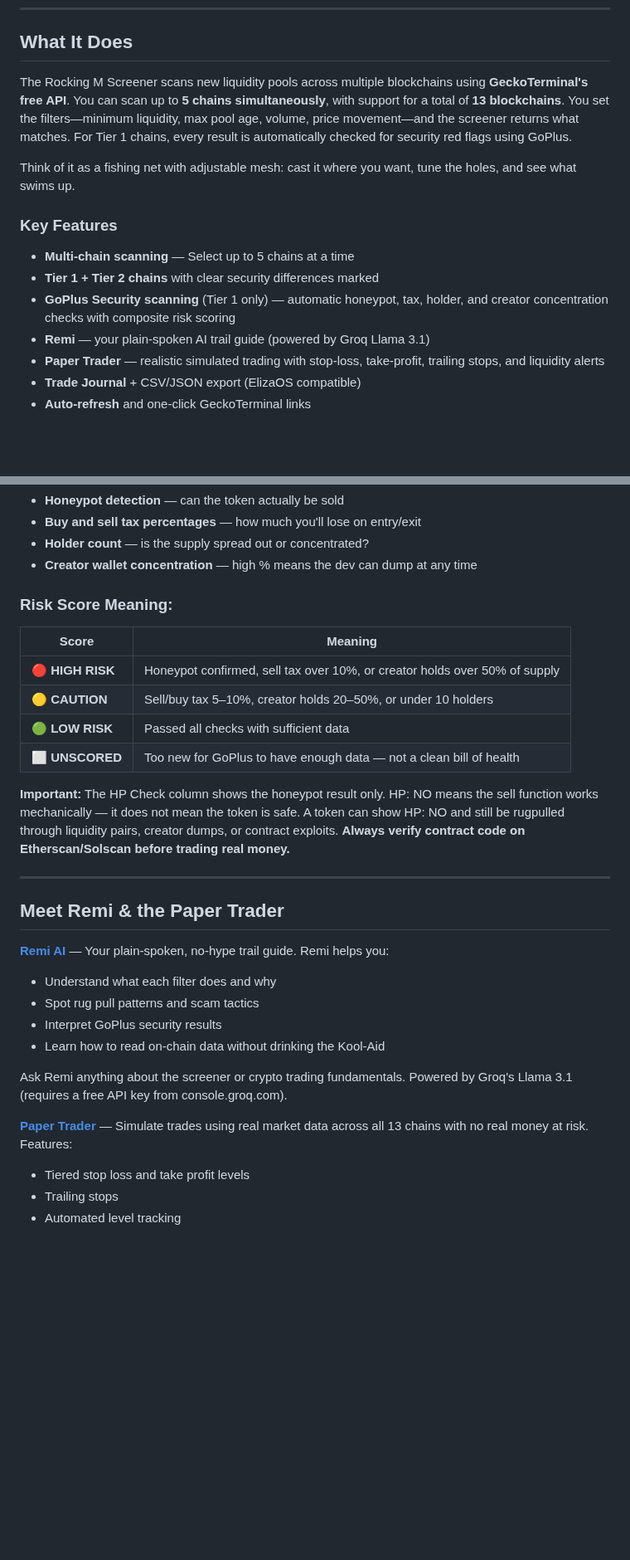
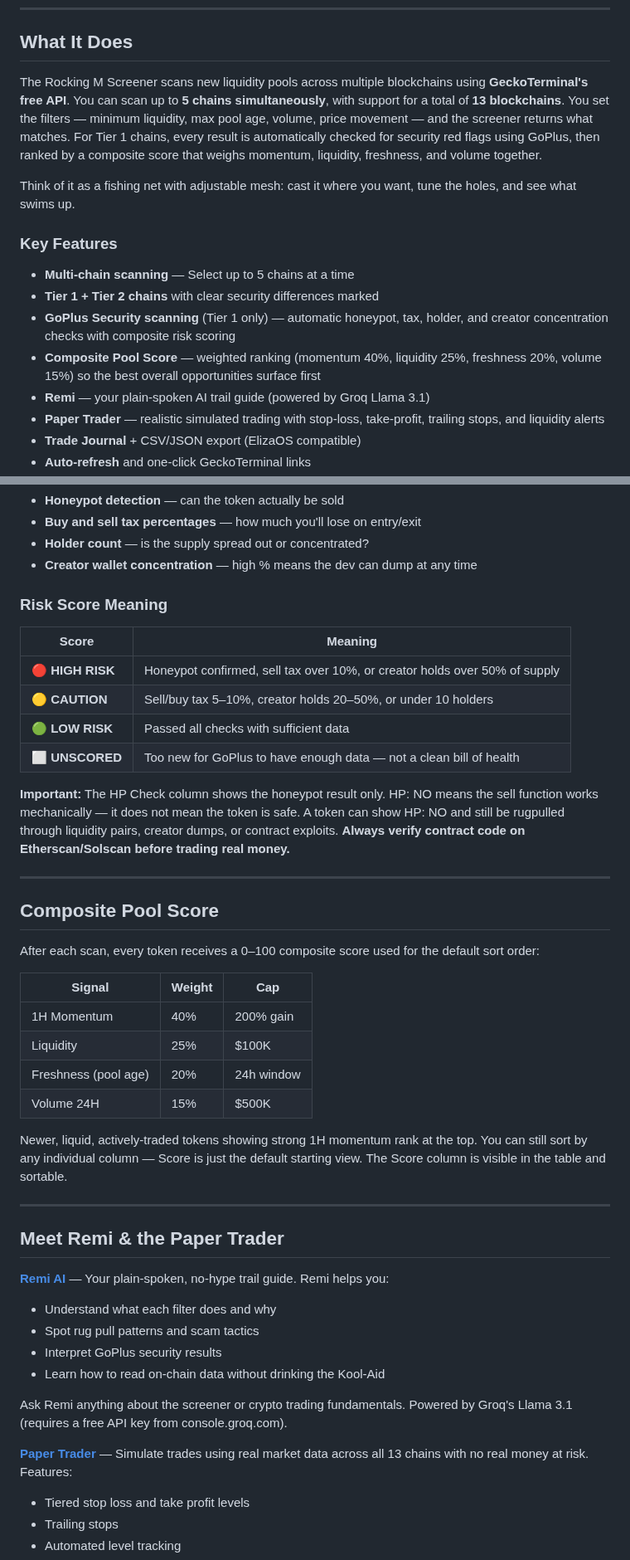
Before and after one commit to RockingMScreener/rocking-m-screener, a Markdown page: README.md, 2 parts joined by grey strips. Shown at 83% size. Rendered like a GitHub page; blank space fills up the shorter version.

```diff
--- a/README.md
+++ b/README.md
@@ -27,7 +26,7 @@ The Rocking M brand comes from my leather work. The inverted rocker in the logo
 
 ## What It Does
 
-The Rocking M Screener scans new liquidity pools across multiple blockchains using **GeckoTerminal's free API**. You can scan up to **5 chains simultaneously**, with support for a total of **13 blockchains**. You set the filters—minimum liquidity, max pool age, volume, price movement—and the screener returns what matches. For Tier 1 chains, every result is automatically checked for security red flags using GoPlus.
+The Rocking M Screener scans new liquidity pools across multiple blockchains using **GeckoTerminal's free API**. You can scan up to **5 chains simultaneously**, with support for a total of **13 blockchains**. You set the filters — minimum liquidity, max pool age, volume, price movement — and the screener returns what matches. For Tier 1 chains, every result is automatically checked for security red flags using GoPlus, then ranked by a composite score that weighs momentum, liquidity, freshness, and volume together.
 
 Think of it as a fishing net with adjustable mesh: cast it where you want, tune the holes, and see what swims up.
 
@@ -36,6 +35,7 @@ Think of it as a fishing net with adjustable mesh: cast it where you want, tune
 - **Multi-chain scanning** — Select up to 5 chains at a time
 - **Tier 1 + Tier 2 chains** with clear security differences marked
 - **GoPlus Security scanning** (Tier 1 only) — automatic honeypot, tax, holder, and creator concentration checks with composite risk scoring
+- **Composite Pool Score** — weighted ranking (momentum 40%, liquidity 25%, freshness 20%, volume 15%) so the best overall opportunities surface first
 - **Remi** — your plain-spoken AI trail guide (powered by Groq Llama 3.1)
 - **Paper Trader** — realistic simulated trading with stop-loss, take-profit, trailing stops, and liquidity alerts
 - **Trade Journal** + CSV/JSON export (ElizaOS compatible)
@@ -65,7 +65,7 @@ For Tier 1 chains, the screener automatically checks every token after each scan
 - **Holder count** — is the supply spread out or concentrated?
 - **Creator wallet concentration** — high % means the dev can dump at any time
 
-### Risk Score Meaning:
+### Risk Score Meaning
 
 | Score | Meaning |
 |---|---|
@@ -78,9 +78,25 @@ For Tier 1 chains, the screener automatically checks every token after each scan
 
 ---
 
+## Composite Pool Score
+
+After each scan, every token receives a 0–100 composite score used for the default sort order:
+
+| Signal | Weight | Cap |
+|---|---|---|
+| 1H Momentum | 40% | 200% gain |
+| Liquidity | 25% | $100K |
+| Freshness (pool age) | 20% | 24h window |
+| Volume 24H | 15% | $500K |
+
+Newer, liquid, actively-traded tokens showing strong 1H momentum rank at the top. You can still sort by any individual column — Score is just the default starting view. The Score column is visible in the table and sortable.
+
+---
+
 ## Meet Remi & the Paper Trader
 
 **[Remi AI](https://rockingmscreener.com/remi.html)** — Your plain-spoken, no-hype trail guide. Remi helps you:
+
 - Understand what each filter does and why
 - Spot rug pull patterns and scam tactics
 - Interpret GoPlus security results
@@ -89,6 +105,7 @@ For Tier 1 chains, the screener automatically checks every token after each scan
 Ask Remi anything about the screener or crypto trading fundamentals. Powered by Groq's Llama 3.1 (requires a free API key from console.groq.com).
 
 **[Paper Trader](https://rockingmscreener.com/papertrader.html)** — Simulate trades using real market data across all 13 chains with no real money at risk. Features:
+
 - Tiered stop loss and take profit levels
 - Trailing stops
 - Automated level tracking
```
Also changed, not shown: other parts of README.md (+34 -14 lines).
